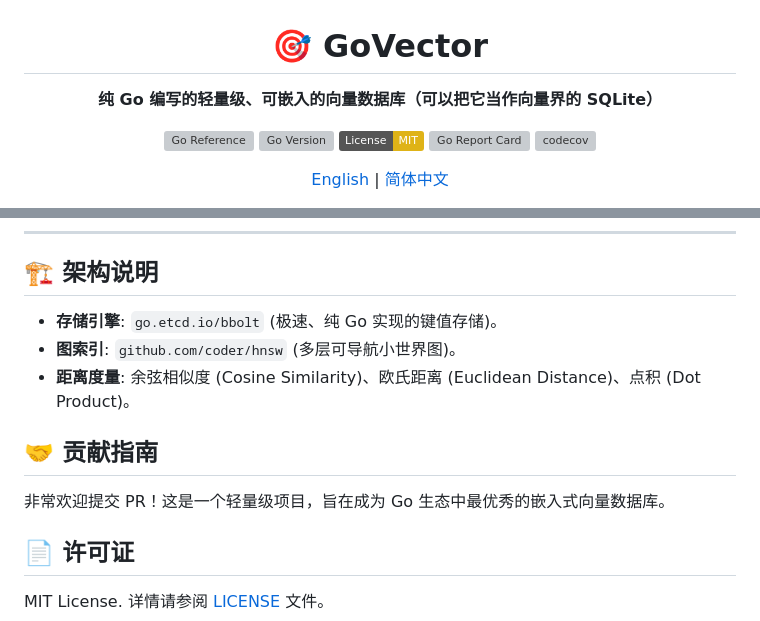
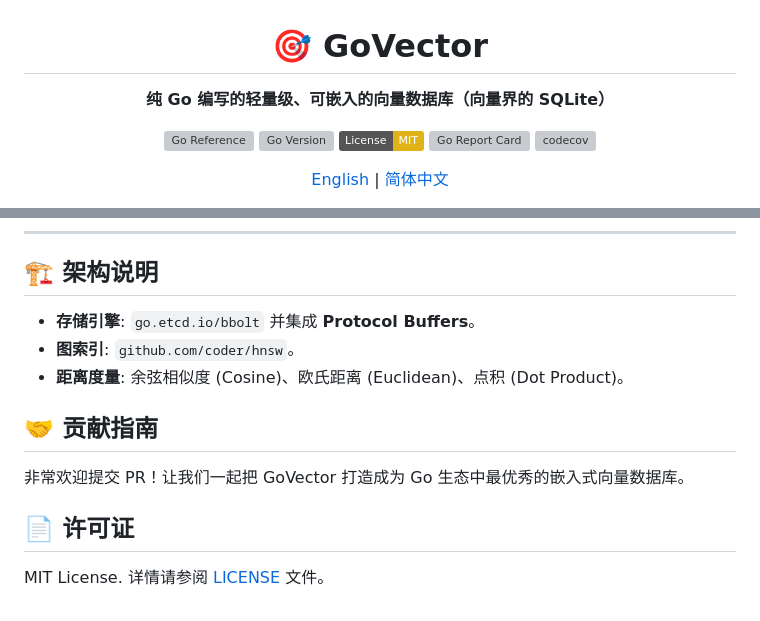
Before and after one commit to DotNetAge/govector, a Markdown page: README_zh.md, 2 parts joined by grey strips. Rendered like a GitHub page; badges without logos; grey boxes are pictures that could not be loaded.

```diff
--- a/README_zh.md
+++ b/README_zh.md
@@ -1,6 +1,6 @@
 <div align="center">
   <h1>🎯 GoVector</h1>
-  <p><b>纯 Go 编写的轻量级、可嵌入的向量数据库（可以把它当作向量界的 SQLite）</b></p>
+  <p><b>纯 Go 编写的轻量级、可嵌入的向量数据库（向量界的 SQLite）</b></p>
 
   [![Go Reference](https://pkg.go.dev/badge/github.com/DotNetAge/govector.svg)](https://pkg.go.dev/github.com/DotNetAge/govector)
   [![Go Version](https://img.shields.io/github/go-mod/go-version/DotNetAge/govector)](https://golang.org/)
@@ -191,13 +112,13 @@ curl -X POST http://localhost:18080/collections/test_collection/points/delete \
 
 ## 🏗️ 架构说明
 
-- **存储引擎**: `go.etcd.io/bbolt` (极速、纯 Go 实现的键值存储)。
-- **图索引**: `github.com/coder/hnsw` (多层可导航小世界图)。
-- **距离度量**: 余弦相似度 (Cosine Similarity)、欧氏距离 (Euclidean Distance)、点积 (Dot Product)。
+- **存储引擎**: `go.etcd.io/bbolt` 并集成 **Protocol Buffers**。
+- **图索引**: `github.com/coder/hnsw`。
+- **距离度量**: 余弦相似度 (Cosine)、欧氏距离 (Euclidean)、点积 (Dot Product)。
 
 ## 🤝 贡献指南
 
-非常欢迎提交 PR！这是一个轻量级项目，旨在成为 Go 生态中最优秀的嵌入式向量数据库。
+非常欢迎提交 PR！让我们一起把 GoVector 打造成为 Go 生态中最优秀的嵌入式向量数据库。
 
 ## 📄 许可证
 
```
Also changed, not shown: other parts of README_zh.md (+24 -103 lines).
